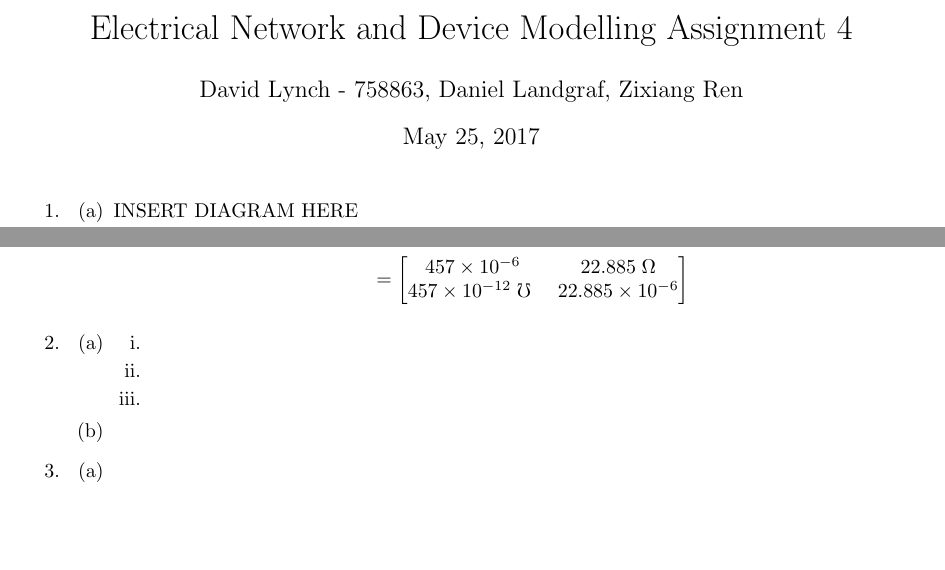
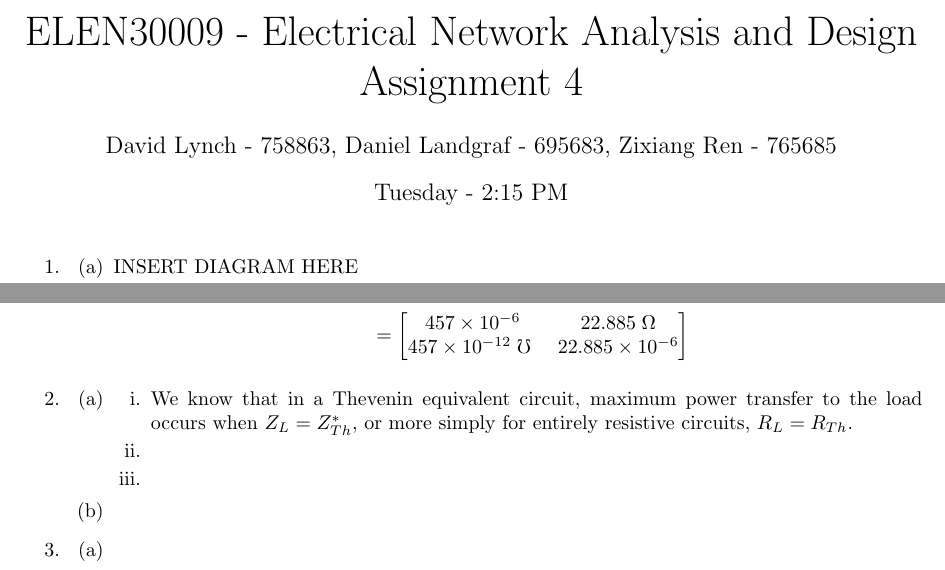
Before and after one commit to lynchd1/ENAD_Assignment4, a LaTeX document (Main.tex, which reads Question2.tex): two parts of pages 1 and 2 of 2, joined at a grey line, cut so that both start at the same text, the shorter picture padded with empty space. Compiled offline with pdfLaTeX.

Commit message:
Update title
Also began question 2ai

```diff
--- a/Main.tex
+++ b/Main.tex
@@ -10,8 +10,9 @@
 
 \graphicspath{{./figs/}}
 
-\author{David Lynch - 758863, Daniel Landgraf, Zixiang Ren }
-\title{Electrical Network and Device Modelling Assignment 4}
+\author{David Lynch - 758863, Daniel Landgraf - 695683, Zixiang Ren - 765685}
+\title{\huge{ELEN30009 - Electrical Network Analysis and Design \\ Assignment 4}}
+\date{Tuesday - 2:15 PM}
 \begin{document}
 \maketitle
 
--- a/Question2.tex
+++ b/Question2.tex
@@ -8,7 +8,7 @@
 	\begin{enumerate}
 		%Part i
 		\item{
-
+			We know that in a Thevenin equivalent circuit, maximum power transfer to the load occurs when $Z_L = Z_{Th}^*$, or more simply for entirely resistive circuits, $R_L = R_{Th}$.
 		}
 
 		%Part ii
```
Also changed, not shown: Main.pdf.
